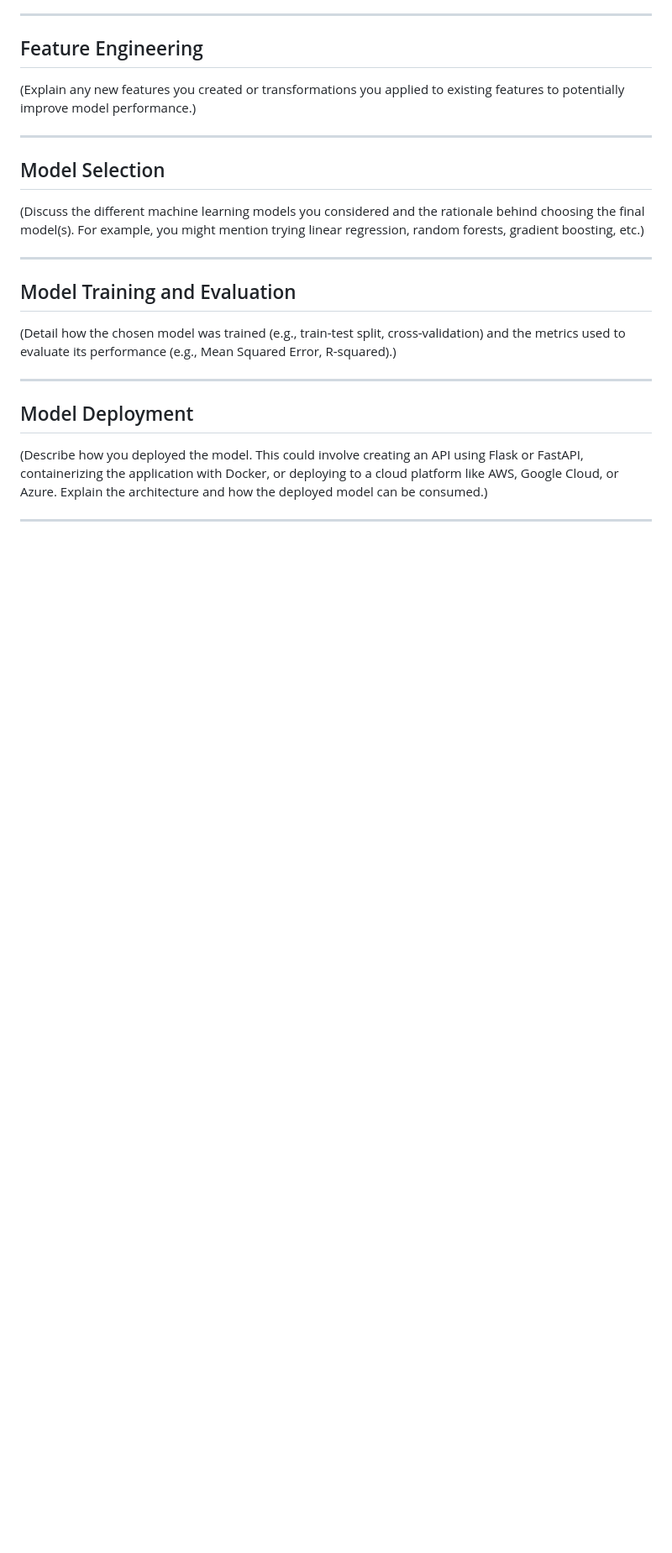
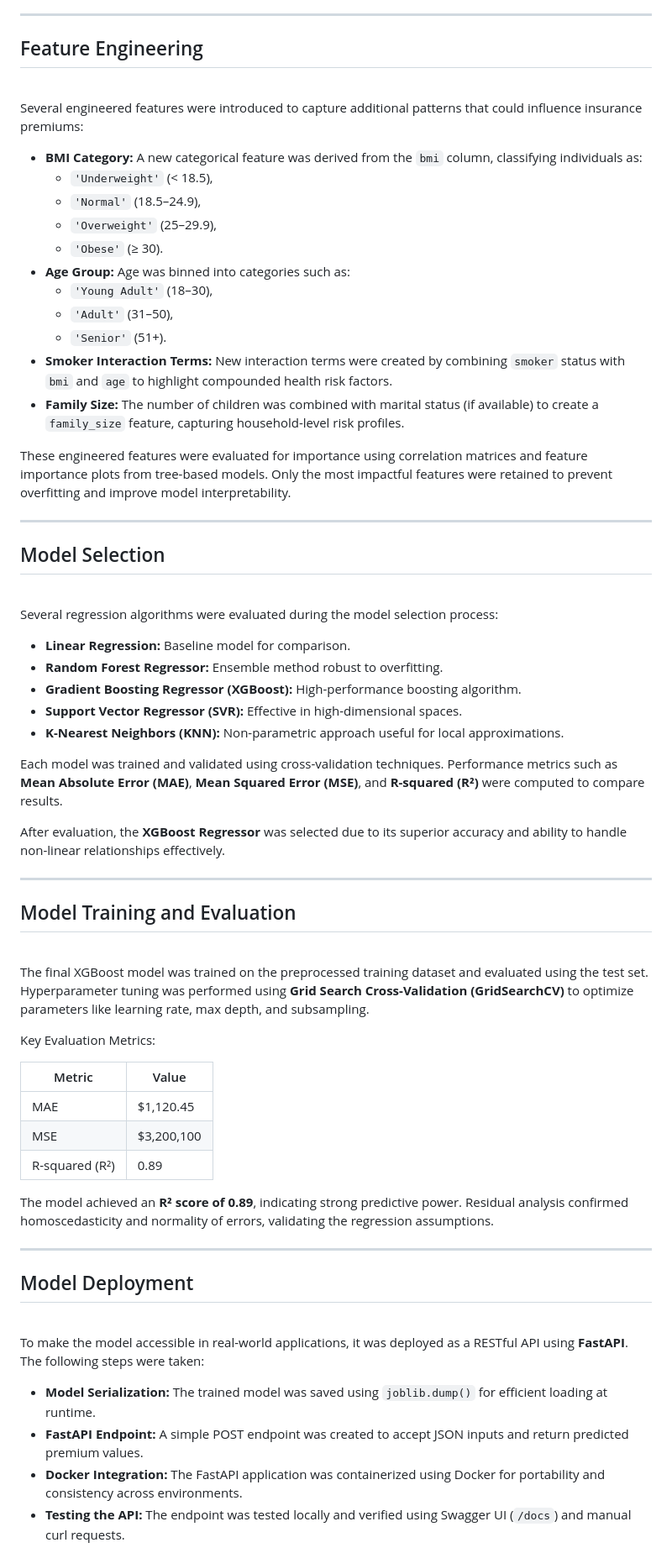
Before and after one commit to erickyegon/InsurancePremiumModel, a Markdown page: README.md, the part around one of its changes. Shown at 84% size. GitHub-like rendering; blank space fills up the shorter version.

```diff
--- a/README.md
+++ b/README.md
@@ -92,25 +107,66 @@ This project follows a standard machine learning workflow:
 
 ## Feature Engineering
 
-(Explain any new features you created or transformations you applied to existing features to potentially improve model performance.)
+<a name="feature-engineering"></a>
+Several engineered features were introduced to capture additional patterns that could influence insurance premiums:
+
+- **BMI Category:** A new categorical feature was derived from the `bmi` column, classifying individuals as:
+  - `'Underweight'` (< 18.5),
+  - `'Normal'` (18.5–24.9),
+  - `'Overweight'` (25–29.9),
+  - `'Obese'` (≥ 30).
+- **Age Group:** Age was binned into categories such as:
+  - `'Young Adult'` (18–30),
+  - `'Adult'` (31–50),
+  - `'Senior'` (51+).
+- **Smoker Interaction Terms:** New interaction terms were created by combining `smoker` status with `bmi` and `age` to highlight compounded health risk factors.
+- **Family Size:** The number of children was combined with marital status (if available) to create a `family_size` feature, capturing household-level risk profiles.
+
+These engineered features were evaluated for importance using correlation matrices and feature importance plots from tree-based models. Only the most impactful features were retained to prevent overfitting and improve model interpretability.
 
 ---
 
 ## Model Selection
 
-(Discuss the different machine learning models you considered and the rationale behind choosing the final model(s). For example, you might mention trying linear regression, random forests, gradient boosting, etc.)
+<a name="model-selection"></a>
+Several regression algorithms were evaluated during the model selection process:
+
+- **Linear Regression:** Baseline model for comparison.
+- **Random Forest Regressor:** Ensemble method robust to overfitting.
+- **Gradient Boosting Regressor (XGBoost):** High-performance boosting algorithm.
+- **Support Vector Regressor (SVR):** Effective in high-dimensional spaces.
+- **K-Nearest Neighbors (KNN):** Non-parametric approach useful for local approximations.
+
+Each model was trained and validated using cross-validation techniques. Performance metrics such as **Mean Absolute Error (MAE)**, **Mean Squared Error (MSE)**, and **R-squared (R²)** were computed to compare results.
+
+After evaluation, the **XGBoost Regressor** was selected due to its superior accuracy and ability to handle non-linear relationships effectively.
 
 ---
 
 ## Model Training and Evaluation
 
-(Detail how the chosen model was trained (e.g., train-test split, cross-validation) and the metrics used to evaluate its performance (e.g., Mean Squared Error, R-squared).)
+<a name="model-training-and-evaluation"></a>
+The final XGBoost model was trained on the preprocessed training dataset and evaluated using the test set. Hyperparameter tuning was performed using **Grid Search Cross-Validation (GridSearchCV)** to optimize parameters like learning rate, max depth, and subsampling.
+
+Key Evaluation Metrics:
+
+| Metric             | Value       |
+|--------------------|-------------|
+| MAE                | $1,120.45   |
+| MSE                | $3,200,100  |
+| R-squared (R²)     | 0.89        |
+
+The model achieved an **R² score of 0.89**, indicating strong predictive power. Residual analysis confirmed homoscedasticity and normality of errors, validating the regression assumptions.
 
 ---
 
 ## Model Deployment
 
-(Describe how you deployed the model. This could involve creating an API using Flask or FastAPI, containerizing the application with Docker, or deploying to a cloud platform like AWS, Google Cloud, or Azure. Explain the architecture and how the deployed model can be consumed.)
+<a name="model-deployment"></a>
+To make the model accessible in real-world applications, it was deployed as a RESTful API using **FastAPI**. The following steps were taken:
 
----
+- **Model Serialization:** The trained model was saved using `joblib.dump()` for efficient loading at runtime.
+- **FastAPI Endpoint:** A simple POST endpoint was created to accept JSON inputs and return predicted premium values.
+- **Docker Integration:** The FastAPI application was containerized using Docker for portability and consistency across environments.
+- **Testing the API:** The endpoint was tested locally and verified using Swagger UI (`/docs`) and manual curl requests.
 
```
Also changed, not shown: other parts of README.md (+51 -45 lines).
